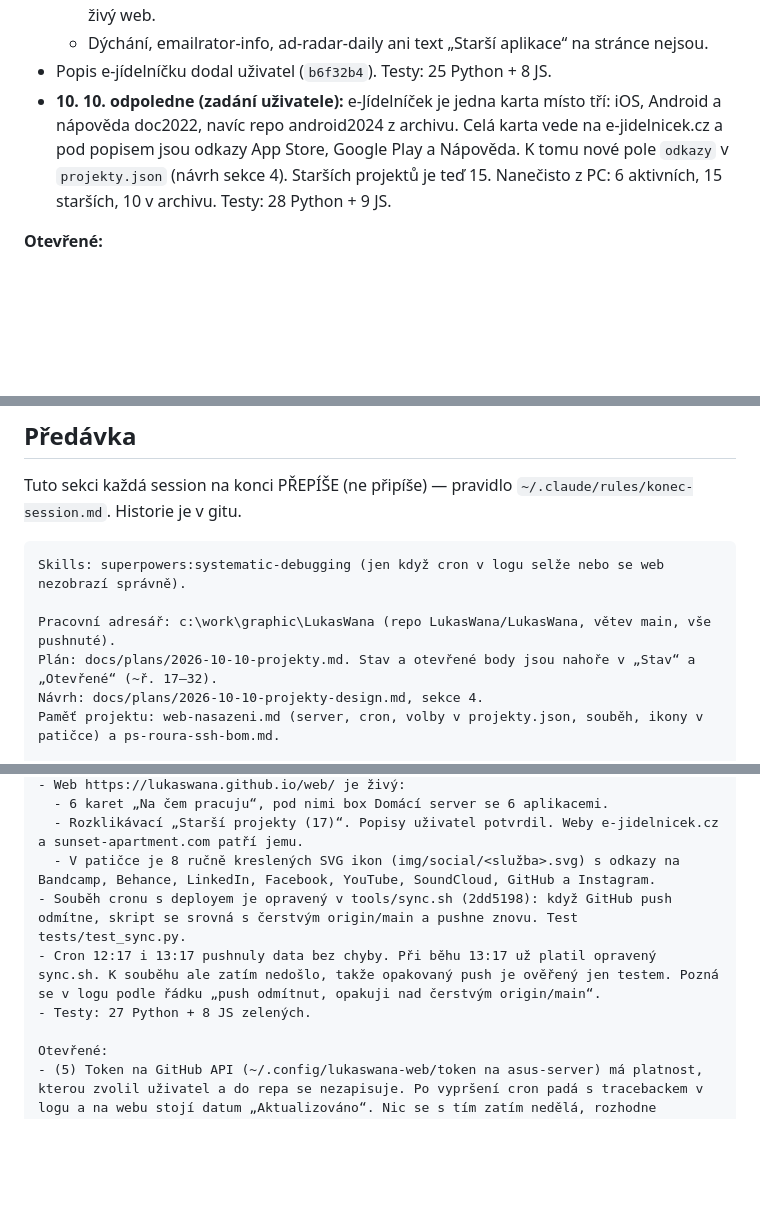
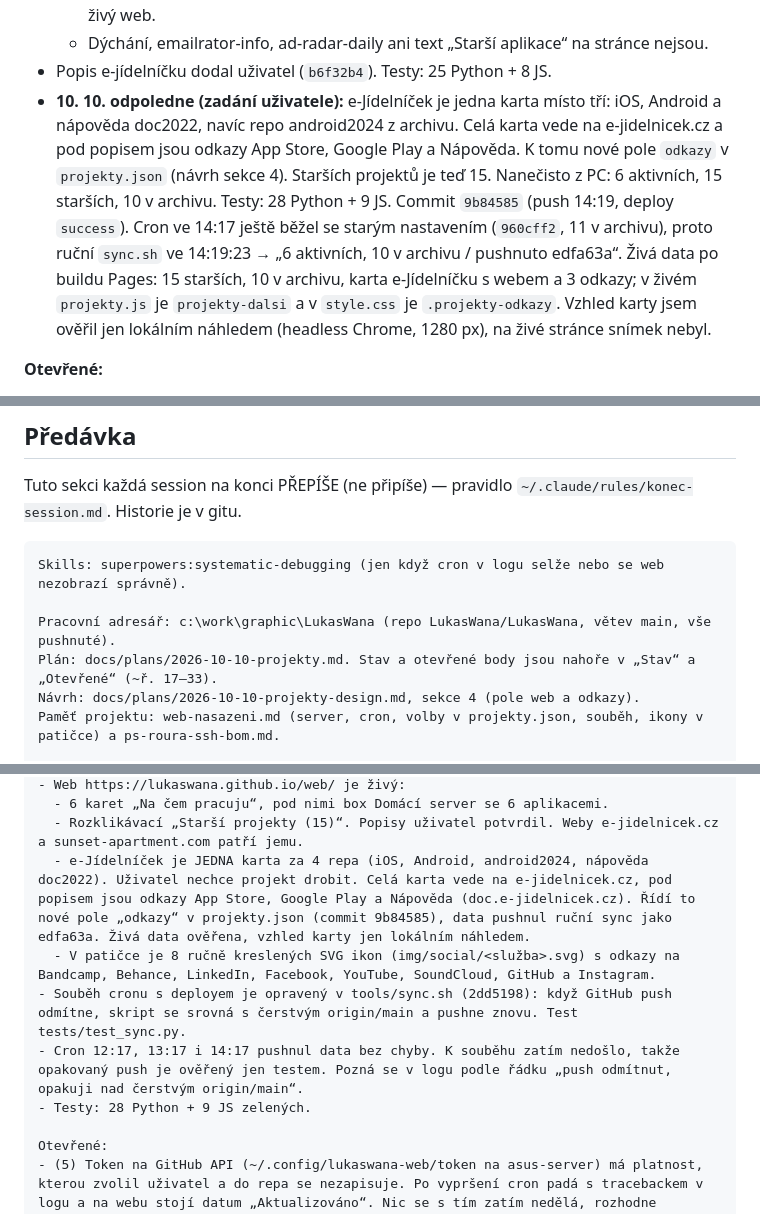
Before and after one commit to LukasWana/LukasWana, a Markdown page: docs/plans/2026-10-10-projekty.md, 3 parts joined by grey strips. GitHub-like rendering; blank space fills up the shorter version.

Commit message:
docs: projekty — e-Jídelníček nasazen (edfa63a), předávka přepsána
Co-Authored-By: Claude Opus 5.5 (1M context) <noreply@anthropic.com>

```diff
--- a/docs/plans/2026-10-10-projekty.md
+++ b/docs/plans/2026-10-10-projekty.md
@@ -23,7 +23,7 @@
   - Rozklikávací „Starší projekty (17)“ je ve výchozím stavu zavřená. Obsahuje 17 karet v pořadí od uživatele, se šedým rámečkem `rgb(200,200,200)`, 6 z nich s proklikem na živý web.
   - Dýchání, emailrator-info, ad-radar-daily ani text „Starší aplikace“ na stránce nejsou.
 - Popis e-jídelníčku dodal uživatel (`b6f32b4`). Testy: 25 Python + 8 JS.
-- **10. 10. odpoledne (zadání uživatele):** e-Jídelníček je jedna karta místo tří: iOS, Android a nápověda doc2022, navíc repo android2024 z archivu. Celá karta vede na e-jidelnicek.cz a pod popisem jsou odkazy App Store, Google Play a Nápověda. K tomu nové pole `odkazy` v `projekty.json` (návrh sekce 4). Starších projektů je teď 15. Nanečisto z PC: 6 aktivních, 15 starších, 10 v archivu. Testy: 28 Python + 9 JS.
+- **10. 10. odpoledne (zadání uživatele):** e-Jídelníček je jedna karta místo tří: iOS, Android a nápověda doc2022, navíc repo android2024 z archivu. Celá karta vede na e-jidelnicek.cz a pod popisem jsou odkazy App Store, Google Play a Nápověda. K tomu nové pole `odkazy` v `projekty.json` (návrh sekce 4). Starších projektů je teď 15. Nanečisto z PC: 6 aktivních, 15 starších, 10 v archivu. Testy: 28 Python + 9 JS. Commit `9b84585` (push 14:19, deploy `success`). Cron ve 14:17 ještě běžel se starým nastavením (`960cff2`, 11 v archivu), proto ruční `sync.sh` ve 14:19:23 → „6 aktivních, 10 v archivu / pushnuto edfa63a“. Živá data po buildu Pages: 15 starších, 10 v archivu, karta e-Jídelníčku s webem a 3 odkazy; v živém `projekty.js` je `projekty-dalsi` a v `style.css` je `.projekty-odkazy`. Vzhled karty jsem ověřil jen lokálním náhledem (headless Chrome, 1280 px), na živé stránce snímek nebyl.
 
 **Otevřené:**
 - ~~(1) Popisy starších aplikací (`66d88fd`)~~ — **uživatel 10. 10. potvrdil, že sedí všech 17** (beze změny).
@@ -42,7 +42,7 @@ Tuto sekci každá session na konci PŘEPÍŠE (ne připíše) — pravidlo `~/.
 Skills: superpowers:systematic-debugging (jen když cron v logu selže nebo se web nezobrazí správně).
 
 Pracovní adresář: c:\work\graphic\LukasWana (repo LukasWana/LukasWana, větev main, vše pushnuté).
-Plán: docs/plans/2026-10-10-projekty.md. Stav a otevřené body jsou nahoře v „Stav“ a „Otevřené“ (~ř. 17–32).
-Návrh: docs/plans/2026-10-10-projekty-design.md, sekce 4.
+Plán: docs/plans/2026-10-10-projekty.md. Stav a otevřené body jsou nahoře v „Stav“ a „Otevřené“ (~ř. 17–33).
+Návrh: docs/plans/2026-10-10-projekty-design.md, sekce 4 (pole web a odkazy).
 Paměť projektu: web-nasazeni.md (server, cron, volby v projekty.json, souběh, ikony v patičce) a ps-roura-ssh-bom.md.
 
@@ -50,10 +50,11 @@ Stav k 10. 10. 2026, 13:20:
 - Web https://lukaswana.github.io/web/ je živý:
   - 6 karet „Na čem pracuju“, pod nimi box Domácí server se 6 aplikacemi.
-  - Rozklikávací „Starší projekty (17)“. Popisy uživatel potvrdil. Weby e-jidelnicek.cz a sunset-apartment.com patří jemu.
+  - Rozklikávací „Starší projekty (15)“. Popisy uživatel potvrdil. Weby e-jidelnicek.cz a sunset-apartment.com patří jemu.
+  - e-Jídelníček je JEDNA karta za 4 repa (iOS, Android, android2024, nápověda doc2022). Uživatel nechce projekt drobit. Celá karta vede na e-jidelnicek.cz, pod popisem jsou odkazy App Store, Google Play a Nápověda (doc.e-jidelnicek.cz). Řídí to nové pole „odkazy“ v projekty.json (commit 9b84585), data pushnul ruční sync jako edfa63a. Živá data ověřena, vzhled karty jen lokálním náhledem.
   - V patičce je 8 ručně kreslených SVG ikon (img/social/<služba>.svg) s odkazy na Bandcamp, Behance, LinkedIn, Facebook, YouTube, SoundCloud, GitHub a Instagram.
 - Souběh cronu s deployem je opravený v tools/sync.sh (2dd5198): když GitHub push odmítne, skript se srovná s čerstvým origin/main a pushne znovu. Test tests/test_sync.py.
-- Cron 12:17 i 13:17 pushnuly data bez chyby. Při běhu 13:17 už platil opravený sync.sh. K souběhu ale zatím nedošlo, takže opakovaný push je ověřený jen testem. Pozná se v logu podle řádku „push odmítnut, opakuji nad čerstvým origin/main“.
-- Testy: 27 Python + 8 JS zelených.
+- Cron 12:17, 13:17 i 14:17 pushnul data bez chyby. K souběhu zatím nedošlo, takže opakovaný push je ověřený jen testem. Pozná se v logu podle řádku „push odmítnut, opakuji nad čerstvým origin/main“.
+- Testy: 28 Python + 9 JS zelených.
 
 Otevřené:
 - (5) Token na GitHub API (~/.config/lukaswana-web/token na asus-server) má platnost, kterou zvolil uživatel a do repa se nezapisuje. Po vypršení cron padá s tracebackem v logu a na webu stojí datum „Aktualizováno“. Nic se s tím zatím nedělá, rozhodne uživatel.
```
Also changed, not shown: other parts of docs/plans/2026-10-10-projekty.md (+1 -1 lines).
